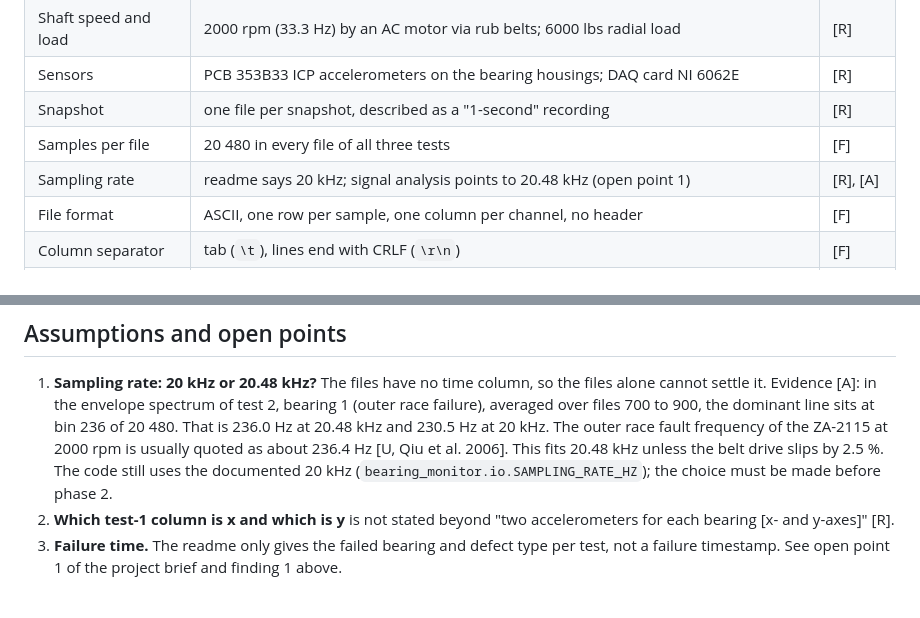
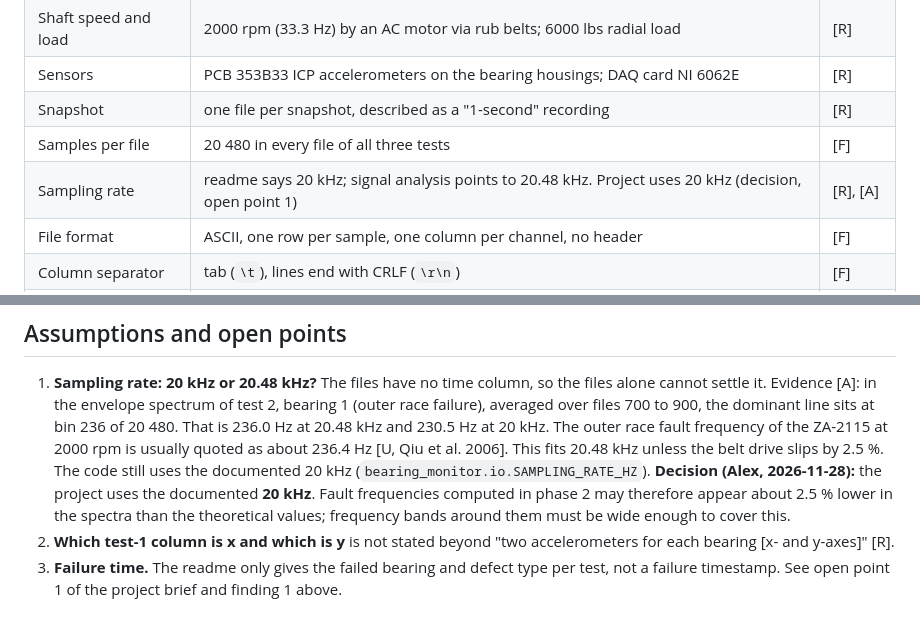
Before and after one commit to AlexFractalNode/bearing-health-monitor, a Markdown page: data/README.md, 2 parts joined by grey strips. Drawn GitHub-style.

```diff
--- a/data/README.md
+++ b/data/README.md
@@ -53,7 +53,7 @@ The loader finds snapshot folders by file name, so the odd folder name does not
 | Sensors | PCB 353B33 ICP accelerometers on the bearing housings; DAQ card NI 6062E | [R] |
 | Snapshot | one file per snapshot, described as a "1-second" recording | [R] |
 | Samples per file | 20 480 in every file of all three tests | [F] |
-| Sampling rate | readme says 20 kHz; signal analysis points to 20.48 kHz (open point 1) | [R], [A] |
+| Sampling rate | readme says 20 kHz; signal analysis points to 20.48 kHz. Project uses 20 kHz (decision, open point 1) | [R], [A] |
 | File format | ASCII, one row per sample, one column per channel, no header | [F] |
 | Column separator | tab (`\t`), lines end with CRLF (`\r\n`) | [F] |
 | Number format | three decimals, e.g. `-0.022` | [F] |
@@ -103,7 +103,10 @@ The loader finds snapshot folders by file name, so the odd folder name does not
    236.0 Hz at 20.48 kHz and 230.5 Hz at 20 kHz. The outer race fault frequency of the ZA-2115 at
    2000 rpm is usually quoted as about 236.4 Hz [U, Qiu et al. 2006]. This fits 20.48 kHz unless
    the belt drive slips by 2.5 %. The code still uses the documented 20 kHz
-   (`bearing_monitor.io.SAMPLING_RATE_HZ`); the choice must be made before phase 2.
+   (`bearing_monitor.io.SAMPLING_RATE_HZ`).
+   **Decision (Alex, 2026-11-28):** the project uses the documented **20 kHz**. Fault frequencies
+   computed in phase 2 may therefore appear about 2.5 % lower in the spectra than the
+   theoretical values; frequency bands around them must be wide enough to cover this.
 2. **Which test-1 column is x and which is y** is not stated beyond "two accelerometers for each
    bearing [x- and y-axes]" [R].
 3. **Failure time.** The readme only gives the failed bearing and defect type per test, not a
```
Also changed, not shown: README.md (+11 -0 lines), docs/exploration.md (added, +89 -0 lines), docs/figures/failure_visible.png (added), docs/figures/trends_overview.png (added), 5 other files.
